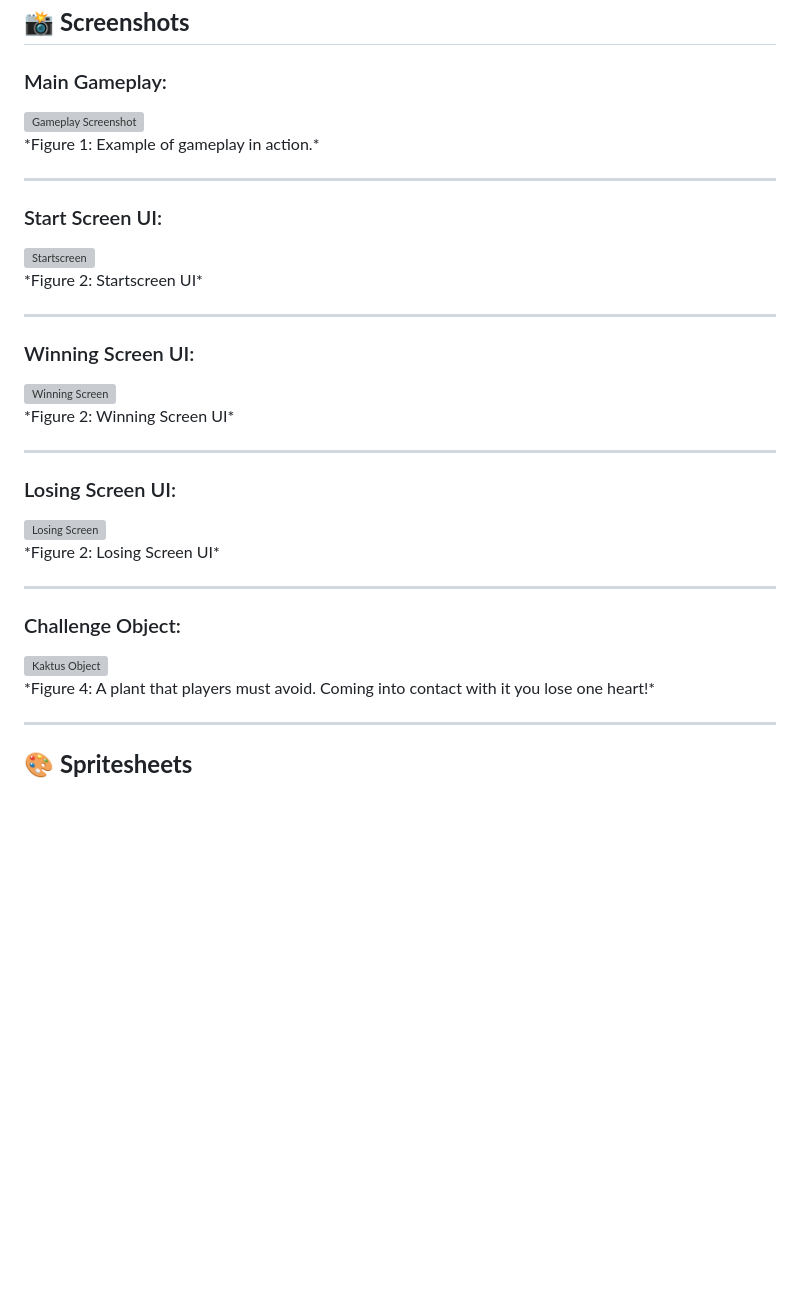
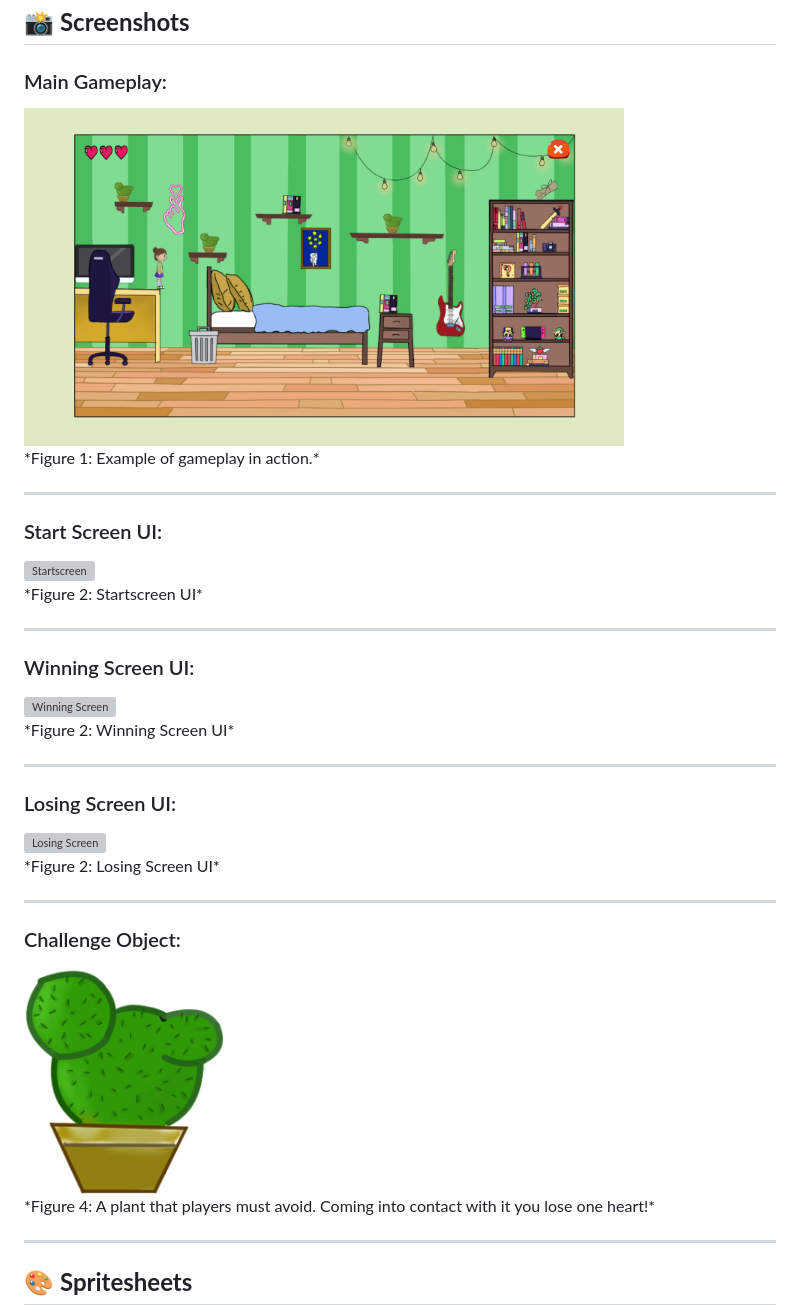
Before and after one commit to IlseHahn22/CCL1, a Markdown page: README.md, the part around the change printed below. Drawn GitHub-style; blank space fills up the shorter version; grey boxes are pictures that could not be loaded.

```diff
--- a/README.md
+++ b/README.md
@@ -9,7 +9,7 @@
 
 ### Main Gameplay:
 <div style="text-align: center;">
-  <img src="./images/gameplay.png" alt="Gameplay Screenshot" width="600">
+  <img src="gameplay.png" alt="Gameplay Screenshot" width="600">
   <p>*Figure 1: Example of gameplay in action.*</p>
 </div>
 
@@ -41,7 +41,7 @@
 
 ### Challenge Object:
 <div style="text-align: center;">
-  <img src="./images/Kaktus.png" alt="Kaktus Object" width="200">
+  <img src="Kaktus.png" alt="Kaktus Object" width="200">
   <p>*Figure 4: A plant that players must avoid. Coming into contact with it you lose one heart!*</p>
 </div>
 
```
Also changed, not shown: other parts of README.md (+9 -9 lines).
